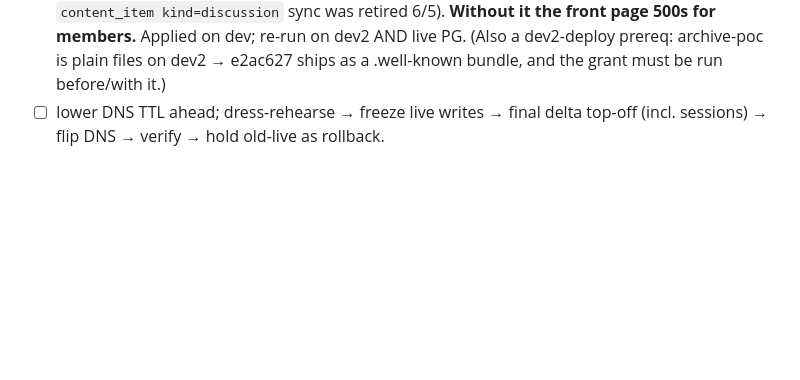
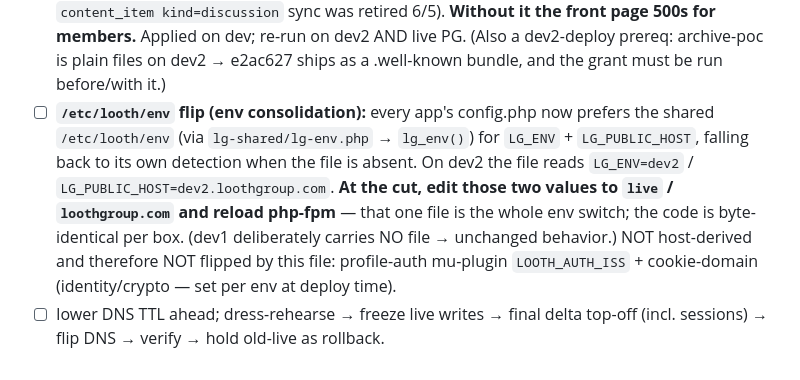
Before and after one commit to iandavlin/looth-platform, a Markdown page: docs/dev2-build-checklist.md, the part around the change. Rendered like a GitHub page; blank space fills up the shorter version.

Commit message:
docs(dev2): record /etc/looth/env cut-day flip (env consolidation)
Co-Authored-By: Claude Opus 4.8 <noreply@anthropic.com>

```diff
--- a/docs/dev2-build-checklist.md
+++ b/docs/dev2-build-checklist.md
@@ -271,4 +271,12 @@ flipped `/srv/bb-mirror` symlink → the clone's `bb-mirror/`. Old plain-files t
   only; the "Active discussions" row reads `forums.topic`/`forum` directly (the `content_item kind=discussion`
   sync was retired 6/5). **Without it the front page 500s for members.** Applied on dev; re-run on dev2 AND live PG.
   (Also a dev2-deploy prereq: archive-poc is plain files on dev2 → e2ac627 ships as a .well-known bundle, and the grant must be run before/with it.)
+- ☐ **`/etc/looth/env` flip (env consolidation):** every app's config.php now prefers the shared
+  `/etc/looth/env` (via `lg-shared/lg-env.php` → `lg_env()`) for `LG_ENV` + `LG_PUBLIC_HOST`, falling
+  back to its own detection when the file is absent. On dev2 the file reads `LG_ENV=dev2` /
+  `LG_PUBLIC_HOST=dev2.loothgroup.com`. **At the cut, edit those two values to `live` /
+  `loothgroup.com` and reload php-fpm** — that one file is the whole env switch; the code is byte-identical
+  per box. (dev1 deliberately carries NO file → unchanged behavior.) NOT host-derived and therefore NOT
+  flipped by this file: profile-auth mu-plugin `LOOTH_AUTH_ISS` + cookie-domain (identity/crypto — set per
+  env at deploy time).
 - ☐ lower DNS TTL ahead; dress-rehearse → freeze live writes → final delta top-off (incl. sessions) → flip DNS → verify → hold old-live as rollback.
```
